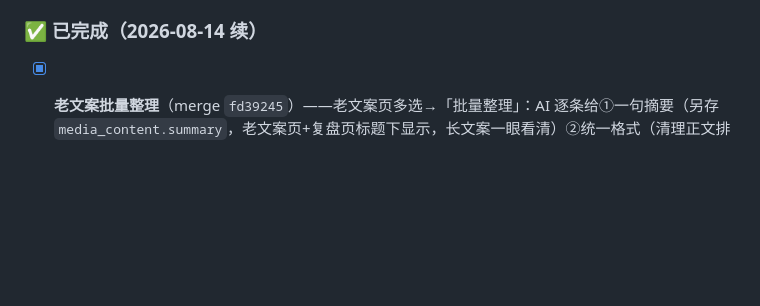
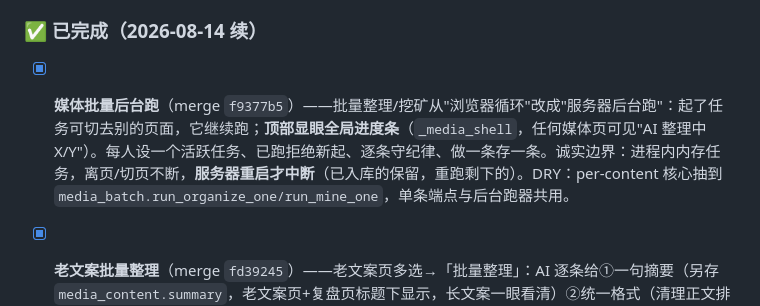
Before and after one commit to gga135134-blip/ai-pm, a Markdown page: docs/进展与路线图.md, the part around the change. GitHub-like rendering; blank space fills up the shorter version.

Commit message:
docs: 路线图记录媒体批量后台跑完成

```diff
--- a/docs/进展与路线图.md
+++ b/docs/进展与路线图.md
@@ -66,6 +66,7 @@
 - [ ] **打法库🅒 接决策引擎**：选题排序时匹配打法 → `media_decision.py` 预留的 playbook 因子从 0 接上（守纪律：只注一条）。
 
 ### ✅ 已完成（2026-08-14 续）
+- [x] **媒体批量后台跑**（merge `f9377b5`）——批量整理/挖矿从"浏览器循环"改成"服务器后台跑"：起了任务可切去别的页面，它继续跑；**顶部显眼全局进度条**（`_media_shell`，任何媒体页可见"AI 整理中 X/Y"）。每人设一个活跃任务、已跑拒绝新起、逐条守纪律、做一条存一条。诚实边界：进程内内存任务，离页/切页不断，**服务器重启才中断**（已入库的保留，重跑剩下的）。DRY：per-content 核心抽到 `media_batch.run_organize_one/run_mine_one`，单条端点与后台跑器共用。
 - [x] **老文案批量整理**（merge `fd39245`）——老文案页多选→「批量整理」：AI 逐条给①一句摘要（另存 `media_content.summary`，老文案页+复盘页标题下显示，长文案一眼看清）②统一格式（清理正文排版，改写 `script` 但走助手留痕 `organize_format`，改坏了「🤖改动记录」一键还原）。前端逐条喂 AI 守纪律。复用刚建的助手动作日志/撤销。
 
 - [x] **自媒体 AI 助手 Phase 1**（merge `ad20e2a`）——每人设一个对话助手：查（内容/选题/共享打法库/含shared原料库）+ 改草稿（建选题/写下一条续集/写脚本草稿/匹配打法），全程留痕（`media_assistant_action`）可一键撤销，入口在看板下方、本体独立页 `/media/assistant`。复用 `run_agent_loop`（向后兼容扩展）。**「写下一条续集」已包含在内**（对话说"针对这条写下一条"，记 `parent_content_id` 血缘）。
```
